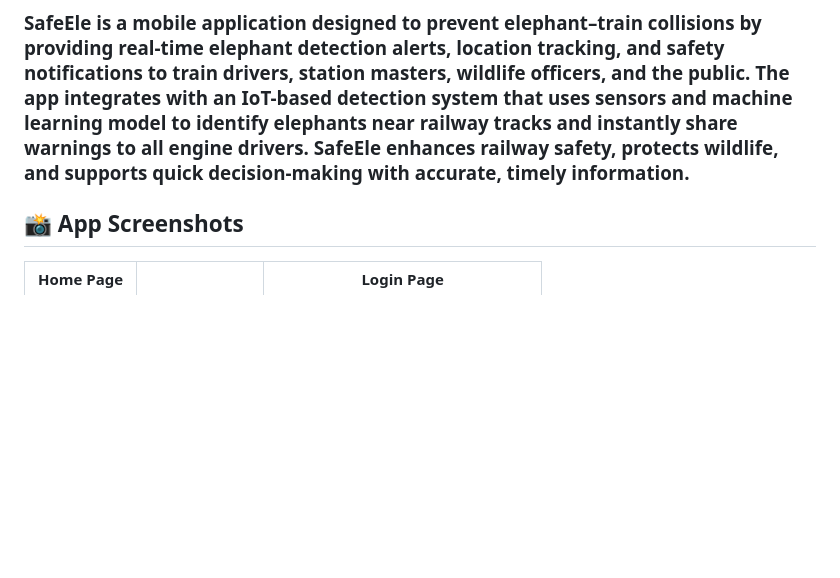
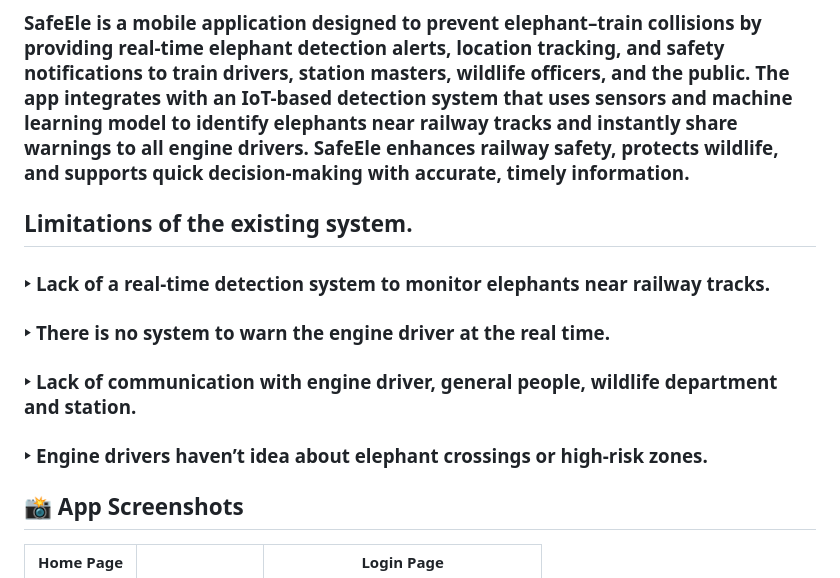
Before and after one commit to vinodiNK/SafeEle, a Markdown page: README.md, the part around the change. Rendered like a GitHub page; blank space fills up the shorter version.

```diff
--- a/README.md
+++ b/README.md
@@ -2,6 +2,13 @@
 
 ## React Native Mobile App
 ### SafeEle is a mobile application designed to prevent elephant–train collisions by providing real-time elephant detection alerts, location tracking, and safety notifications to train drivers, station masters, wildlife officers, and the public. The app integrates with an IoT-based detection system that uses sensors and machine learning model  to identify elephants near railway tracks and instantly share  warnings to all engine drivers. SafeEle enhances railway safety, protects wildlife, and supports quick decision-making with accurate, timely information.
+
+## Limitations of the existing system.
+### ‣ Lack of a real-time detection system to monitor elephants near railway tracks.
+### ‣ There is no system to warn the engine driver at the real  time.
+### ‣ Lack of communication with engine driver, general people, wildlife department and station.
+### ‣ Engine drivers haven’t idea about elephant crossings or high-risk zones.
+
 
 ## 📸 App Screenshots
 
```
